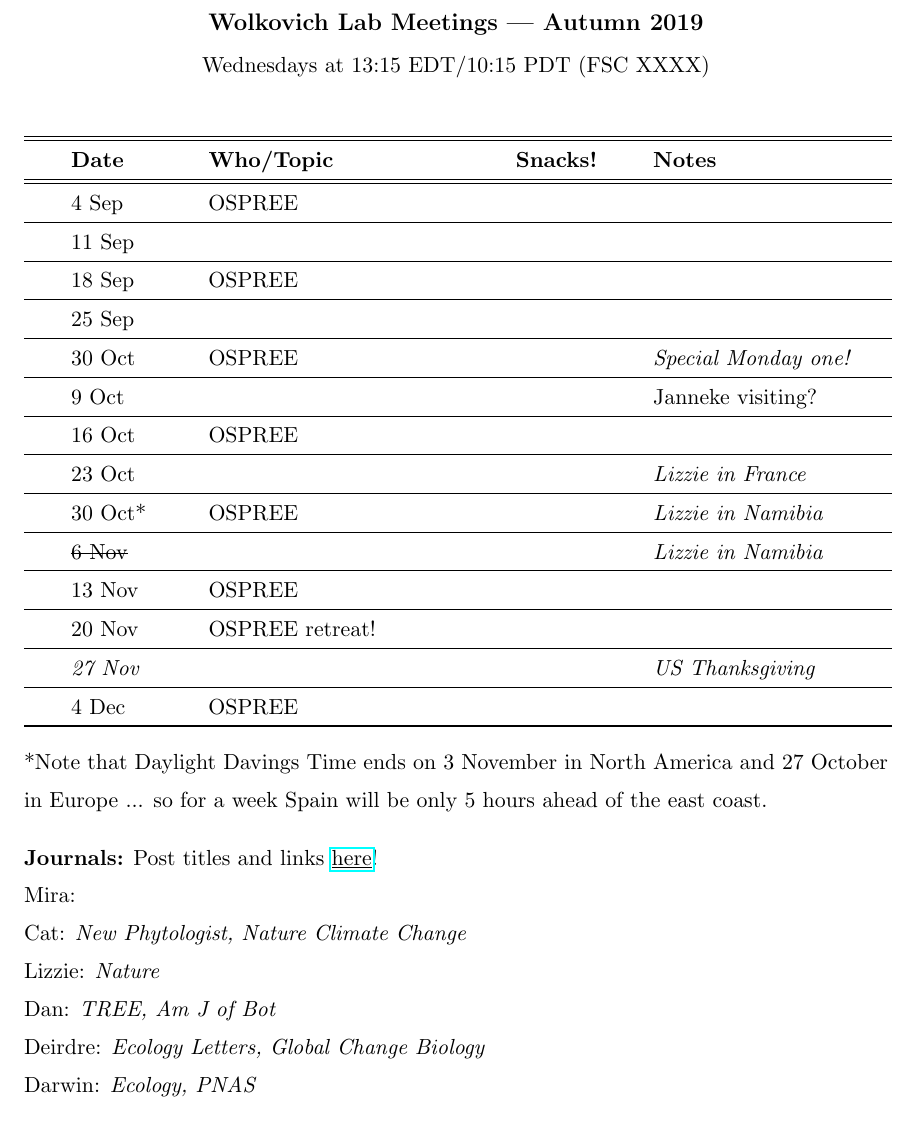
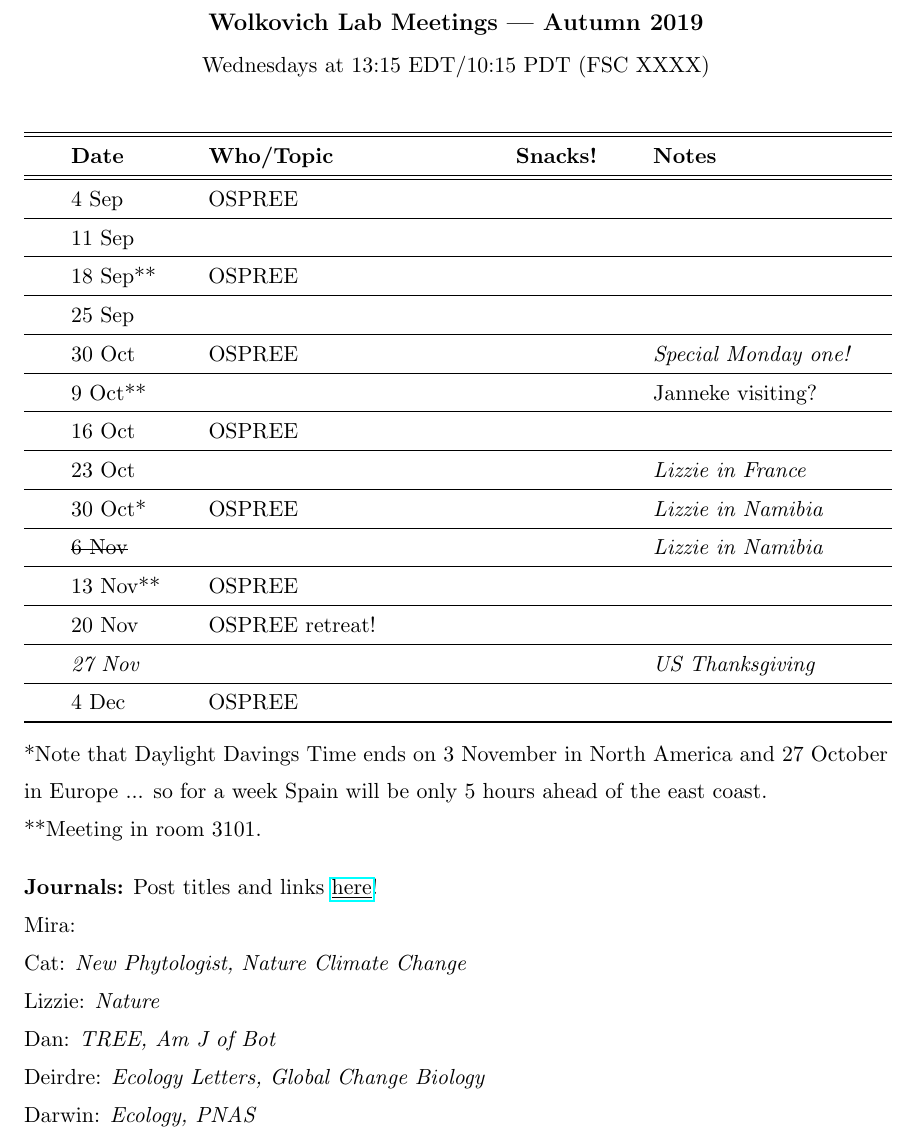
Before and after one commit to temporalecologylab/labgit, a LaTeX document (labmeetings/labmeeting_2019Fall.tex): part of the page, cut so that both start at the same text. Compiled offline with pdfLaTeX.

Commit message:
Note on room #

```diff
--- a/labmeetings/labmeeting_2019Fall.tex
+++ b/labmeetings/labmeeting_2019Fall.tex
@@ -38,15 +38,15 @@ Wednesdays at 13:15 EDT/10:15 PDT (FSC XXXX)\\
 \hline \hline
  & 4 Sep & OSPREE &       &  \\\hline
  & 11 Sep & &       &  \\\hline
- & 18 Sep & OSPREE &       & \\\hline
+ & 18 Sep** & OSPREE &       & \\\hline
  & 25 Sep & &       &  \\\hline
  & 30 Oct & OSPREE &       &  \emph{Special Monday one!}\\\hline
- & 9 Oct & &     & Janneke visiting? \\\hline
+ & 9 Oct** & &     & Janneke visiting? \\\hline
  & 16 Oct& OSPREE &       &  \\\hline % Ailene away
  & 23 Oct  & &       & \emph{Lizzie in France}  \\\hline
  & 30 Oct* & OSPREE &   & \emph{Lizzie in Namibia}     \\\hline
  & \sout{6 Nov} &  &       &  \emph{Lizzie in Namibia}  \\\hline
- & 13 Nov & OSPREE &       &  \\\hline
+ & 13 Nov** & OSPREE &       &  \\\hline
  & 20 Nov & OSPREE retreat!&       &  \\\hline
  & \emph{27 Nov} & &   & \emph{US Thanksgiving} \\\hline
  & 4 Dec & OSPREE &    & \\\hline
@@ -57,7 +57,8 @@ Wednesdays at 13:15 EDT/10:15 PDT (FSC XXXX)\\
 \end{center}
 %\vspace{6pt}
 %\noindent {\bf Topics to cover:} Lab data management plan!\\
-*Note that Daylight Davings Time ends on 3 November in North America and 27 October in Europe ... so for a week Spain will be only 5 hours ahead of the east coast.
+*Note that Daylight Davings Time ends on 3 November in North America and 27 October in Europe ... so for a week Spain will be only 5 hours ahead of the east coast.\\
+***Meeting in room 3101.
 \vspace{10pt}\\
 \noindent {\bf Journals:} Post titles and links \href{https://docs.google.com/document/d/1j0WdDbjdp8ERLSO7whvtnP-tOblYMlX33TSCXy_uRKo/edit?usp=sharing}{\underline{here}}!\\
 Mira: \\
```
Also changed, not shown: labmeetings/labmeeting_2019Fall.pdf.
